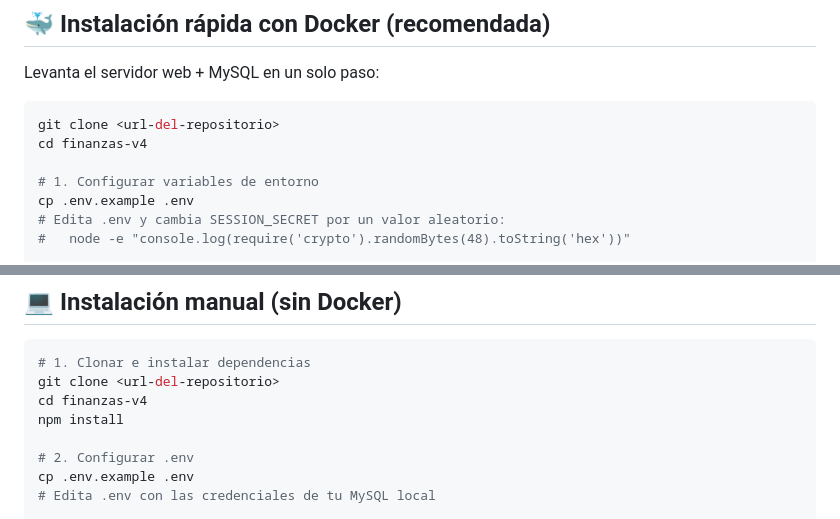
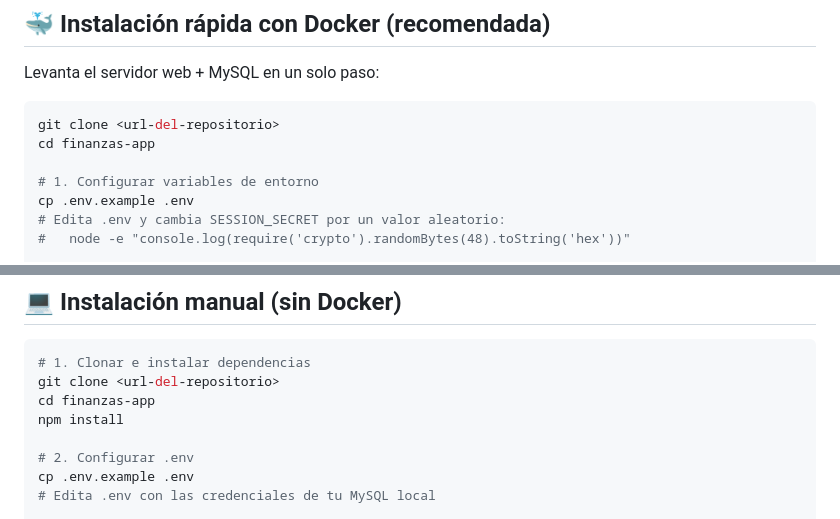
Before and after one commit to sergxx014/finanzas-app, a Markdown page: README.md, 2 parts joined by grey strips. Rendered like a GitHub page.

Commit message:
Cambios finales README

````diff
--- a/README.md
+++ b/README.md
@@ -65,7 +65,7 @@ Levanta el servidor web + MySQL en un solo paso:
 
 ```bash
 git clone <url-del-repositorio>
-cd finanzas-v4
+cd finanzas-app
 
 # 1. Configurar variables de entorno
 cp .env.example .env
@@ -91,7 +91,7 @@ docker-compose down -v         # elimina también los datos de MySQL
 ```bash
 # 1. Clonar e instalar dependencias
 git clone <url-del-repositorio>
-cd finanzas-v4
+cd finanzas-app
 npm install
 
 # 2. Configurar .env
````
